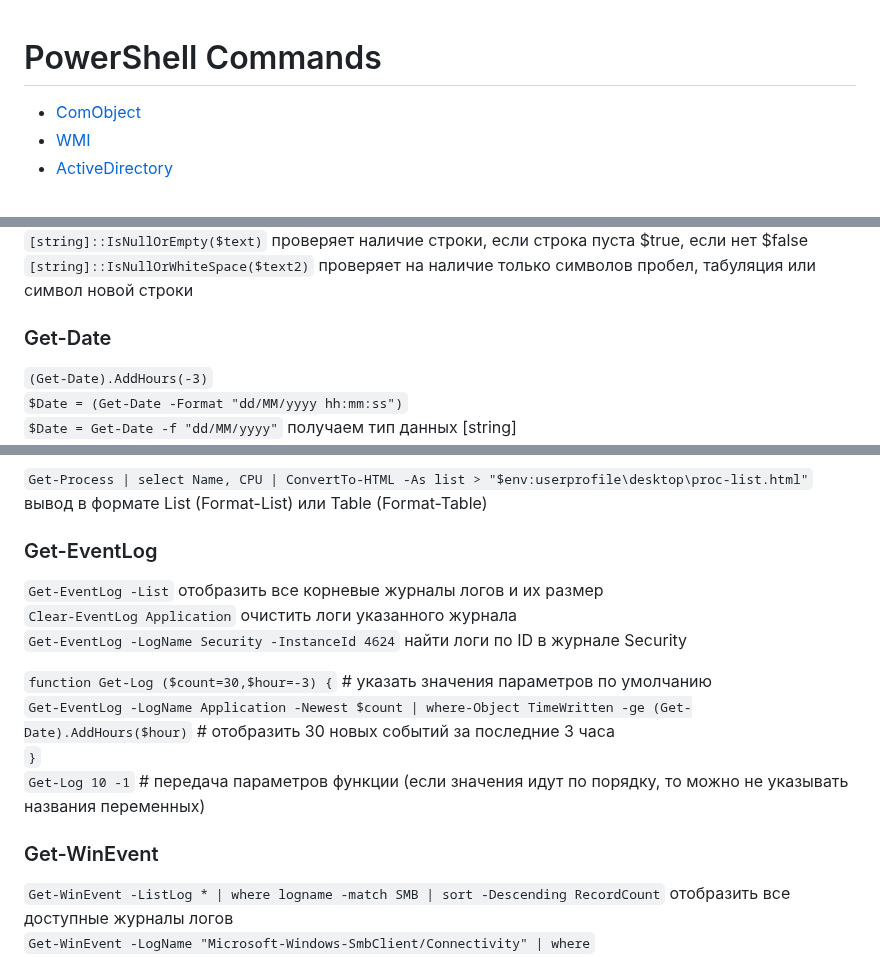
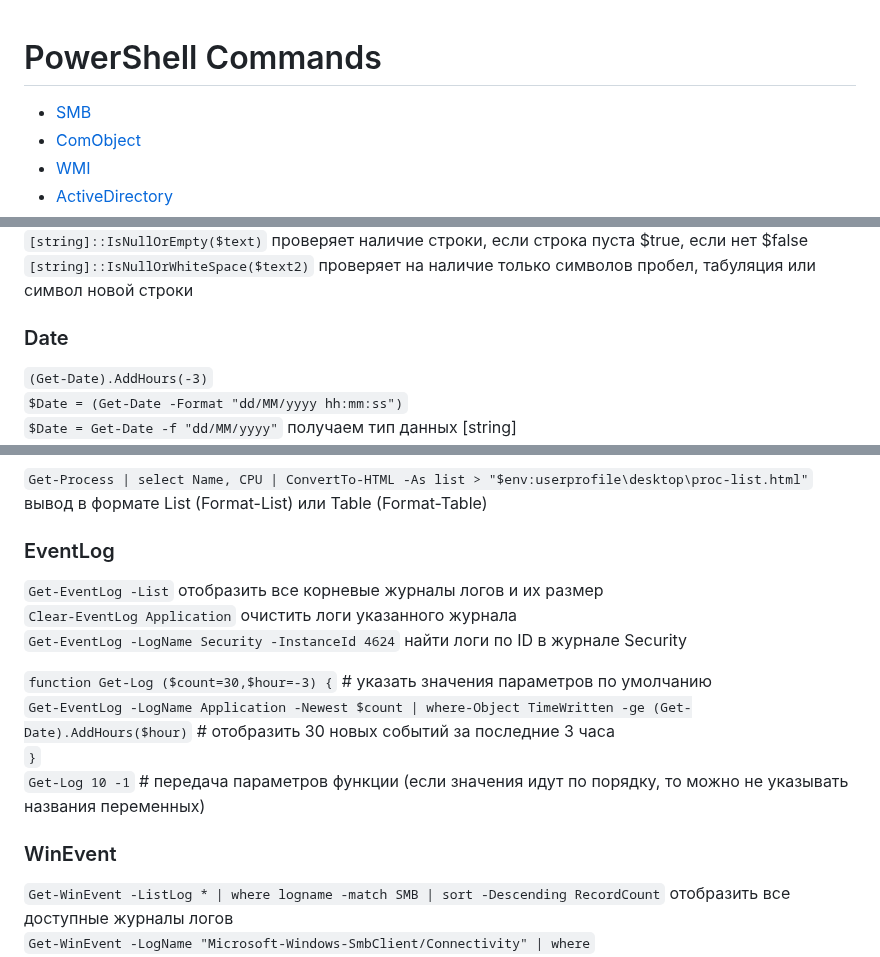
Before and after one commit to Lifailon/PS-Commands, a Markdown page: README.md, 3 parts joined by grey strips. Drawn GitHub-style.

```diff
--- a/README.md
+++ b/README.md
@@ -1,5 +1,6 @@
 # PowerShell Commands
 
+- [SMB](#SMB)
 - [ComObject](#ComObject)
 - [WMI](#WMI)
 - [ActiveDirectory](#ActiveDirectory)
@@ -142,7 +143,7 @@
 `[string]::IsNullOrEmpty($text)` проверяет наличие строки, если строка пуста $true, если нет $false \
 `[string]::IsNullOrWhiteSpace($text2)` проверяет на наличие только символов пробел, табуляция или символ новой строки
 
-### Get-Date
+### Date
 `(Get-Date).AddHours(-3)` \
 `$Date = (Get-Date -Format "dd/MM/yyyy hh:mm:ss")` \
 `$Date = Get-Date -f "dd/MM/yyyy"` получаем тип данных [string] \
@@ -300,7 +301,7 @@
 ### ConvertTo-HTML
 `Get-Process | select Name, CPU | ConvertTo-HTML -As list > "$env:userprofile\desktop\proc-list.html"` вывод в формате List (Format-List) или Table (Format-Table)
 
-### Get-EventLog
+### EventLog
 `Get-EventLog -List` отобразить все корневые журналы логов и их размер \
 `Clear-EventLog Application` очистить логи указанного журнала \
 `Get-EventLog -LogName Security -InstanceId 4624` найти логи по ID в журнале Security
@@ -310,7 +311,7 @@
 `}` \
 `Get-Log 10 -1` # передача параметров функции (если значения идут по порядку, то можно не указывать названия переменных)
 
-### Get-WinEvent
+### WinEvent
 `Get-WinEvent -ListLog * | where logname -match SMB | sort -Descending RecordCount` отобразить все доступные журналы логов \
 `Get-WinEvent -LogName "Microsoft-Windows-SmbClient/Connectivity" | where` \
 `Get-WinEvent -LogName Security -MaxEvents 100` отобразить последние 100 событий \
```
Also changed, not shown: other parts of README.md (+2 -2 lines).
